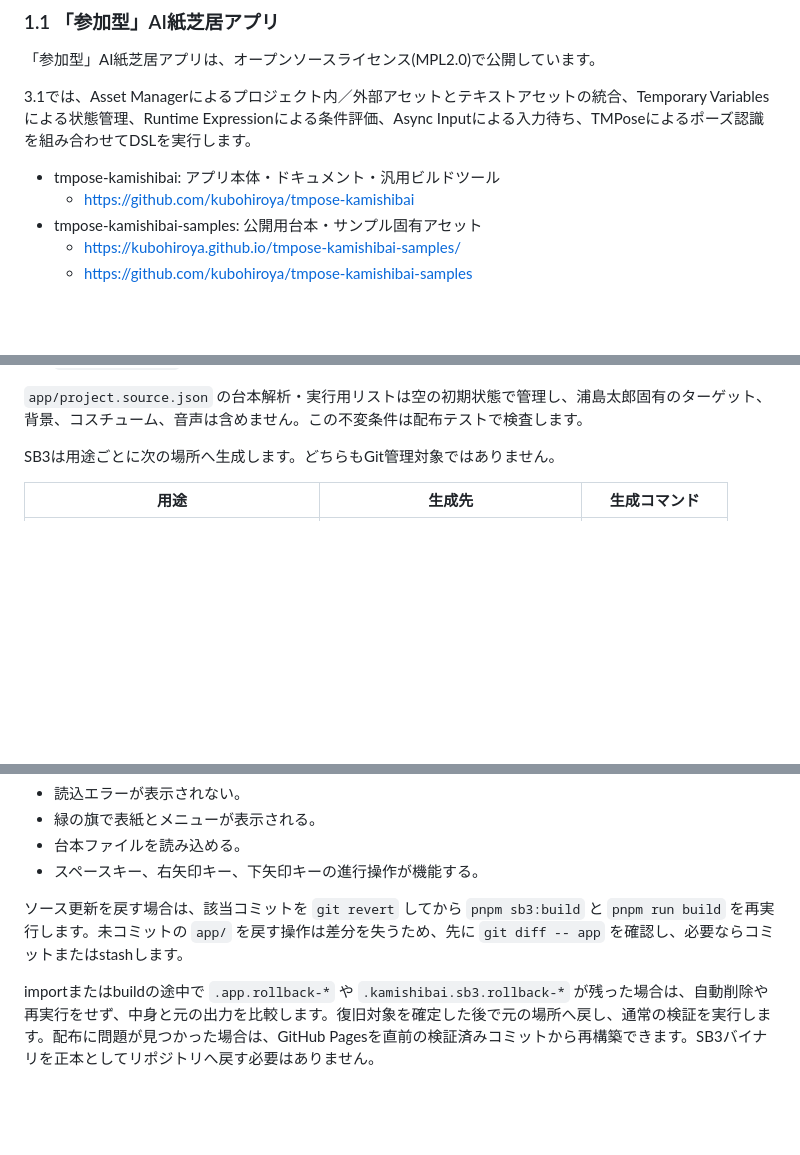
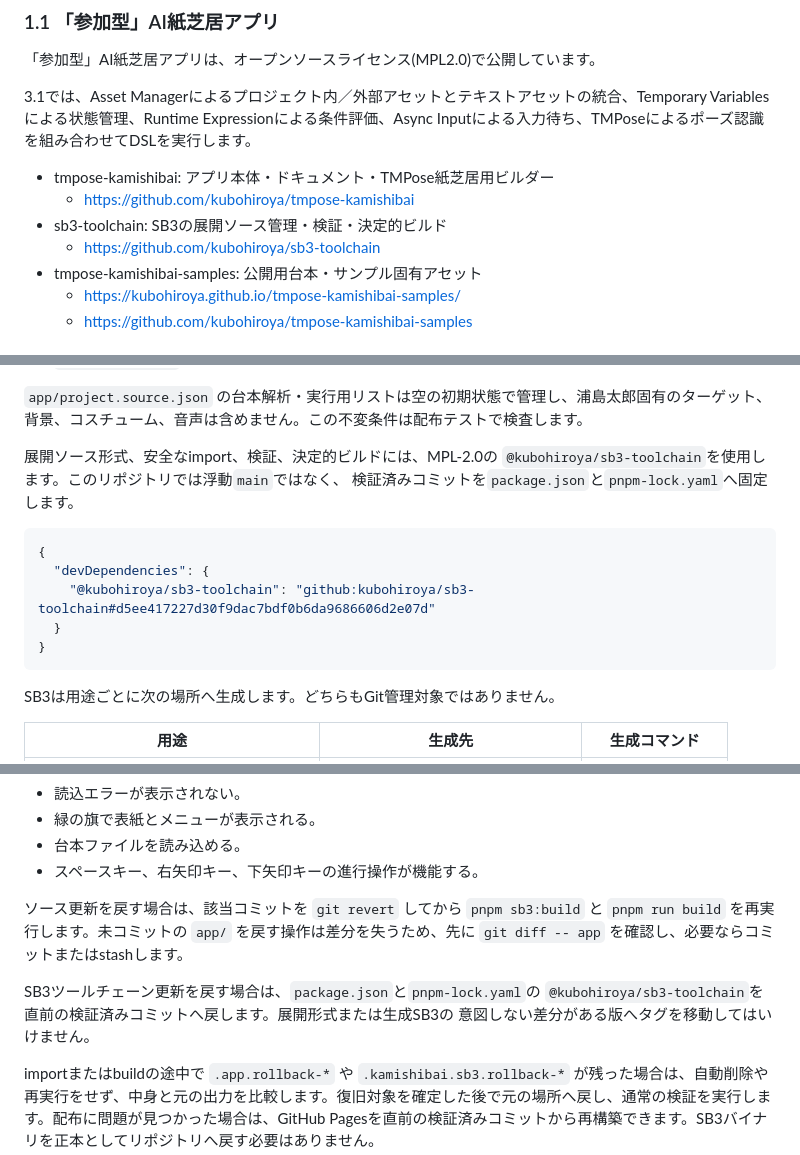
Before and after one commit to kubohiroya/tm-kamishibai-docs, a Markdown page: docs/general/06-developer-guide.md, 3 parts joined by grey strips. Drawn GitHub-style; blank space fills up the shorter version.

Commit message:
refactor(build): use external SB3 toolchain (#106)
Co-authored-by: ci <ci@example.com>

````diff
--- a/docs/general/06-developer-guide.md
+++ b/docs/general/06-developer-guide.md
@@ -12,8 +12,10 @@
 
 3.1では、Asset Managerによるプロジェクト内／外部アセットとテキストアセットの統合、Temporary Variablesによる状態管理、Runtime Expressionによる条件評価、Async Inputによる入力待ち、TMPoseによるポーズ認識を組み合わせてDSLを実行します。
 
-- tmpose-kamishibai: アプリ本体・ドキュメント・汎用ビルドツール
+- tmpose-kamishibai: アプリ本体・ドキュメント・TMPose紙芝居用ビルダー
   - [https://github.com/kubohiroya/tmpose-kamishibai](https://github.com/kubohiroya/tmpose-kamishibai)
+- sb3-toolchain: SB3の展開ソース管理・検証・決定的ビルド
+  - [https://github.com/kubohiroya/sb3-toolchain](https://github.com/kubohiroya/sb3-toolchain)
 - tmpose-kamishibai-samples: 公開用台本・サンプル固有アセット
   - [https://kubohiroya.github.io/tmpose-kamishibai-samples/](https://kubohiroya.github.io/tmpose-kamishibai-samples/)
   - [https://github.com/kubohiroya/tmpose-kamishibai-samples](https://github.com/kubohiroya/tmpose-kamishibai-samples)
@@ -44,6 +46,18 @@
 - `sb3-source.json`: ZIPエントリの順序を含む展開ソースのマニフェスト
 
 `app/project.source.json` の台本解析・実行用リストは空の初期状態で管理し、浦島太郎固有のターゲット、背景、コスチューム、音声は含めません。この不変条件は配布テストで検査します。
+
+展開ソース形式、安全なimport、検証、決定的ビルドには、MPL-2.0の
+`@kubohiroya/sb3-toolchain`を使用します。このリポジトリでは浮動`main`ではなく、
+検証済みコミットを`package.json`と`pnpm-lock.yaml`へ固定します。
+
+```json
+{
+  "devDependencies": {
+    "@kubohiroya/sb3-toolchain": "github:kubohiroya/sb3-toolchain#d5ee417227d30f9dac7bdf0b6da9686606d2e07d"
+  }
+}
+```
 
 SB3は用途ごとに次の場所へ生成します。どちらもGit管理対象ではありません。
 
@@ -88,6 +102,10 @@ importは、入力SB3から作成した候補と既存の `app/` を比較しま
 - スペースキー、右矢印キー、下矢印キーの進行操作が機能する。
 
 ソース更新を戻す場合は、該当コミットを `git revert` してから `pnpm sb3:build` と `pnpm run build` を再実行します。未コミットの `app/` を戻す操作は差分を失うため、先に `git diff -- app` を確認し、必要ならコミットまたはstashします。
+
+SB3ツールチェーン更新を戻す場合は、`package.json`と`pnpm-lock.yaml`の
+`@kubohiroya/sb3-toolchain`を直前の検証済みコミットへ戻します。展開形式または生成SB3の
+意図しない差分がある版へタグを移動してはいけません。
 
 importまたはbuildの途中で `.app.rollback-*` や `.kamishibai.sb3.rollback-*` が残った場合は、自動削除や再実行をせず、中身と元の出力を比較します。復旧対象を確定した後で元の場所へ戻し、通常の検証を実行します。配布に問題が見つかった場合は、GitHub Pagesを直前の検証済みコミットから再構築できます。SB3バイナリを正本としてリポジトリへ戻す必要はありません。
 
````
